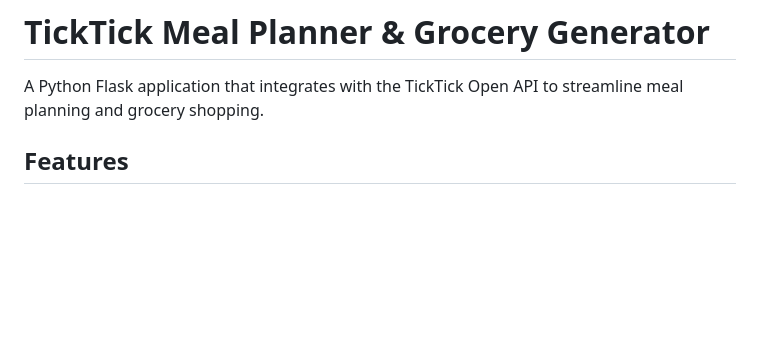
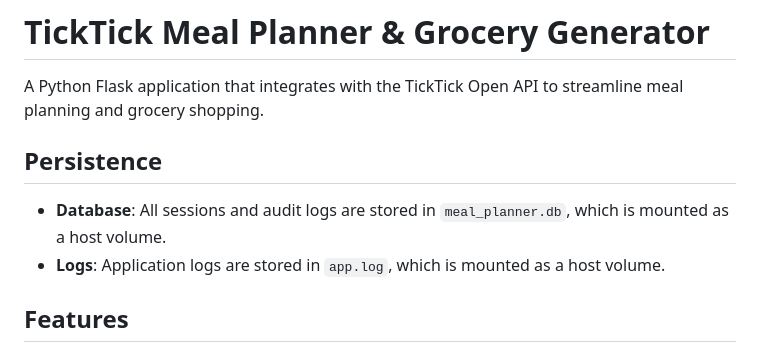
Before and after one commit to JakeStevens/ticktick-meals, a Markdown page: README.md, the part around the change. Rendered like a GitHub page; blank space fills up the shorter version.

Commit message:
Update README with persistence mandate

```diff
--- a/README.md
+++ b/README.md
@@ -1,6 +1,10 @@
 # TickTick Meal Planner & Grocery Generator
 
 A Python Flask application that integrates with the TickTick Open API to streamline meal planning and grocery shopping.
+
+## Persistence
+- **Database**: All sessions and audit logs are stored in `meal_planner.db`, which is mounted as a host volume.
+- **Logs**: Application logs are stored in `app.log`, which is mounted as a host volume.
 
 ## Features
 - **Recipe Scanning**: Scans a specified TickTick list (default: "Meals") for tasks containing recipe URLs.
```
